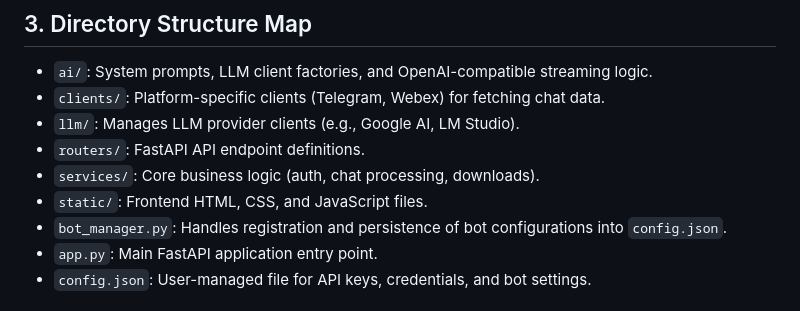
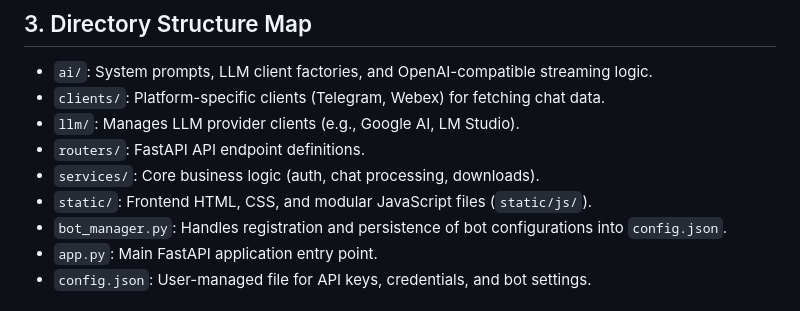
Before and after one commit to vikrant82/chat-analyzer, a Markdown page: docs/overview.md, the part around the change. Rendered like a GitHub page.

Commit message:
feat: docs

```diff
--- a/docs/overview.md
+++ b/docs/overview.md
@@ -20,7 +20,7 @@
 - `llm/`: Manages LLM provider clients (e.g., Google AI, LM Studio).
 - `routers/`: FastAPI API endpoint definitions.
 - `services/`: Core business logic (auth, chat processing, downloads).
-- `static/`: Frontend HTML, CSS, and JavaScript files.
+- `static/`: Frontend HTML, CSS, and modular JavaScript files (`static/js/`).
 - `bot_manager.py`: Handles registration and persistence of bot configurations into `config.json`.
 - `app.py`: Main FastAPI application entry point.
 - `config.json`: User-managed file for API keys, credentials, and bot settings.
```
Also changed, not shown: 2 other files.
